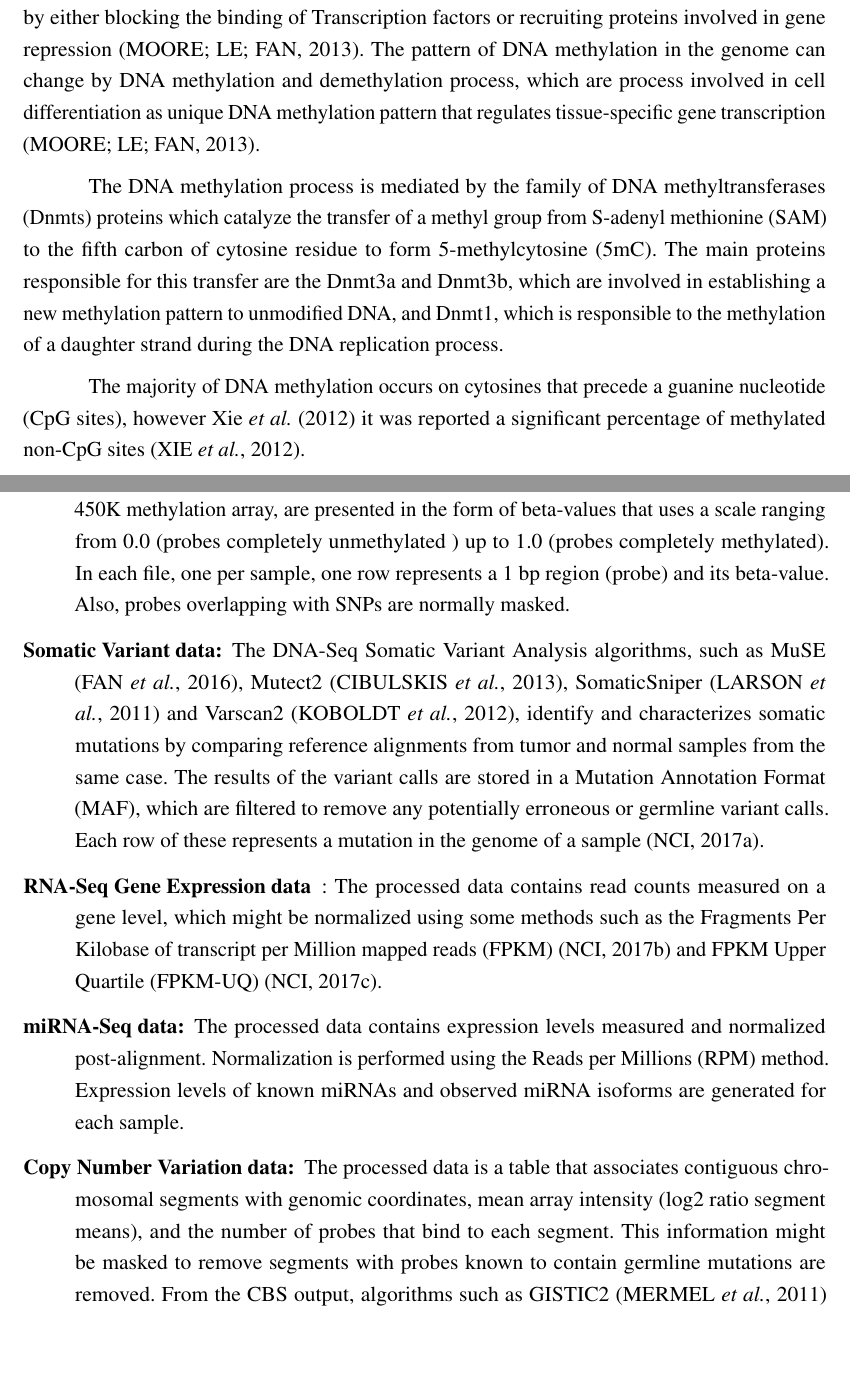
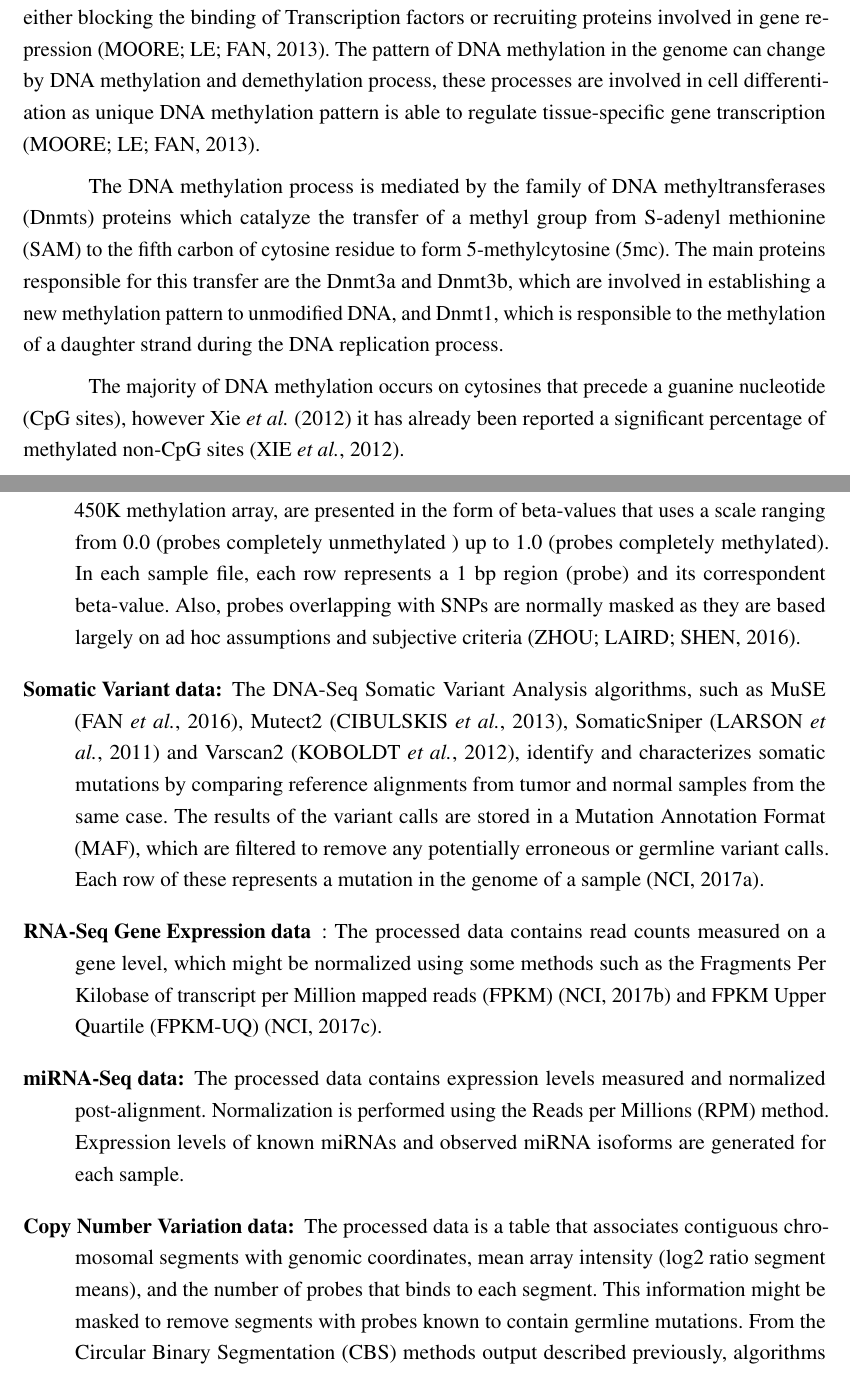
Before and after one commit to tiagochst/Thesis, a LaTeX thesis (thesis.tex, which reads tex/concepts.tex): two parts of pages 37 and 45 of 110 before the commit and two parts of pages 39 and 47 of 112 after it, joined at a grey line, cut so that both start at the same text, the shorter picture padded with empty space. Compiled offline with pdfLaTeX.

Commit message:
small fixes

```diff
--- a/tex/concepts.tex
+++ b/tex/concepts.tex
@@ -67,17 +67,17 @@ position of the cytosine to form 5-methylcytosine, which regulates
 gene expression  by either blocking the binding of Transcription factors or
 recruiting proteins involved in gene repression \cite{moore2013dna}.
 The pattern of DNA methylation in the genome can change by DNA methylation and demethylation process,
-which  are process involved in cell differentiation as unique DNA methylation pattern that regulates
+these processes are involved in cell differentiation as unique DNA methylation pattern is able to regulate
 tissue-specific gene transcription \cite{moore2013dna}.
 
-The DNA methylation process is mediated by the family of DNA methyltransferases (Dnmts)
-proteins which catalyze the transfer of a methyl group from S-adenyl methionine (SAM) to the fifth carbon of cytosine residue to form 5-methylcytosine (5mC).
+The DNA methylation process is mediated by the family of \sigla{Dnmts}{DNA methyltransferases}
+proteins which catalyze the transfer of a methyl group from \sigla{SAM}{S-adenyl methionine} to the fifth carbon of cytosine residue to form \sigla{5mc}{5-methylcytosine}.
 The main proteins responsible for this transfer are the Dnmt3a and Dnmt3b, which
 are involved in establishing a new methylation pattern to unmodified DNA, and Dnmt1, which is responsible
 to the methylation of a daughter strand during the DNA replication process.
 
 The majority of DNA methylation occurs on cytosines that precede a guanine nucleotide (CpG sites), however
-\citeonline{xie2012base} it was reported a significant percentage of methylated non-CpG sites \cite{xie2012base}.
+\citeonline{xie2012base} it has already been reported a significant percentage of methylated non-CpG sites \cite{xie2012base}.
 
 The role of DNA methylation varies in different genomic regions.
 Within intergenic regions, the DNA methylation represses the expression of potentially harmful genetic elements,
@@ -268,12 +270,12 @@ structures used in this project.
 \begin{description}
   \item [Array-based DNA methylation data:]
   DNA methylation data files contain information on raw and normalized signal intensities, detection confidence and calculated beta values for methylated and unmethylated probes.
-  The processed data from DNA methylation array-based platforms such as GoldenGate, Infinium Human Methylation27, and the Infinium HD 450K methylation array, are presented in the form of beta-values that uses a scale ranging from 0.0 (probes completely unmethylated ) up to 1.0 (probes completely methylated). In each file, one per sample,  one row represents a 1 bp region (probe) and its beta-value. Also, probes overlapping with SNPs are normally masked.
+  The processed data from DNA methylation array-based platforms such as GoldenGate, Infinium Human Methylation27, and the Infinium HD 450K methylation array, are presented in the form of beta-values that uses a scale ranging from 0.0 (probes completely unmethylated ) up to 1.0 (probes completely methylated). In each sample file, each row represents a 1 bp region (probe) and its correspondent beta-value. Also, probes overlapping with SNPs are normally masked as they are based largely on ad hoc assumptions and subjective criteria \cite{zhou2016comprehensive}.
   \item [Somatic Variant data:]  The DNA-Seq Somatic Variant Analysis algorithms, such as MuSE \cite{fan2016muse}, Mutect2 \cite{cibulskis2013sensitive}, SomaticSniper \cite{larson2011somaticsniper} and Varscan2 \cite{koboldt2012varscan},   identify and characterizes somatic mutations by comparing reference alignments from tumor and normal samples from the same case.  The   results of the variant calls are stored in a Mutation Annotation Format (MAF), which are filtered to remove any potentially erroneous or germline variant calls. Each row of these  represents a mutation in the genome of a sample \cite{GDC_maf}.
-  \item [RNA-Seq Gene Expression data]: The processed data contains read counts measured on a gene level, which might be normalized using some methods such as the Fragments Per Kilobase of transcript per Million mapped reads (FPKM) \cite{GDC_fpmk} and FPKM Upper Quartile (FPKM-UQ) \cite{GDC_fpmkuq}.
-  \item [miRNA-Seq  data:]  The processed data contains expression levels measured and normalized post-alignment. Normalization is performed using the Reads per Millions (RPM) method. Expression levels of known miRNAs and observed miRNA isoforms are generated for each sample.
-  \item [Copy Number Variation data:] The processed data is a table that associates contiguous chromosomal segments with genomic coordinates, mean array intensity (log2 ratio segment means), and the number of probes that bind to each segment. This information might be masked to remove segments with probes known to contain germline mutations are removed.
-  From the CBS output, algorithms such as GISTIC2 \cite{mermel2011gistic2} are used to identify significantly altered regions of amplification or deletion across sets of patients.
+  \item [RNA-Seq Gene Expression data]: The processed data contains read counts measured on a gene level, which might be normalized using some methods such as the \sigla{FPKM}{Fragments Per Kilobase of transcript per Million mapped reads} \cite{GDC_fpmk} and FPKM Upper Quartile (FPKM-UQ) \cite{GDC_fpmkuq}.
+  \item [miRNA-Seq data:] The processed data contains expression levels measured and normalized post-alignment. Normalization is performed using the \sigla{RPM}{Reads per Millions} method. Expression levels of known miRNAs and observed miRNA isoforms are generated for each sample.
+  \item [Copy Number Variation data:] The processed data is a table that associates contiguous chromosomal segments with genomic coordinates, mean array intensity (log2 ratio segment means), and the number of probes that binds to each segment. This information might be masked to remove segments with probes known to contain germline mutations.
+  From the \sigla{CBS}{Circular Binary Segmentation} methods output described previously, algorithms such as GISTIC2 \cite{mermel2011gistic2} are used to identify significantly altered regions of amplification or deletion across sets of patients.
   \item [Histone ChIP-Seq data:] The processed data contains either the fold change over control and signal p-value stored
   in a bigWig format or as peaks in a bed and bigBed format \cite{ENCODE_chipseq}.  The ENCODE consortium highlight that these peak files are not meant to be interpreted as definitive binding events, but are rather intended to be used as input for subsequent statistical comparison of replicates \cite{ENCODE_chipseq}. This data is used as input for software
    to infer chromatin-state such as ChromHMM \cite{ernst2012chromhmm} and StatePaintR \cite{statepaintr}.
```
Also changed, not shown: tex/concepts.tex (22 more changed lines).
